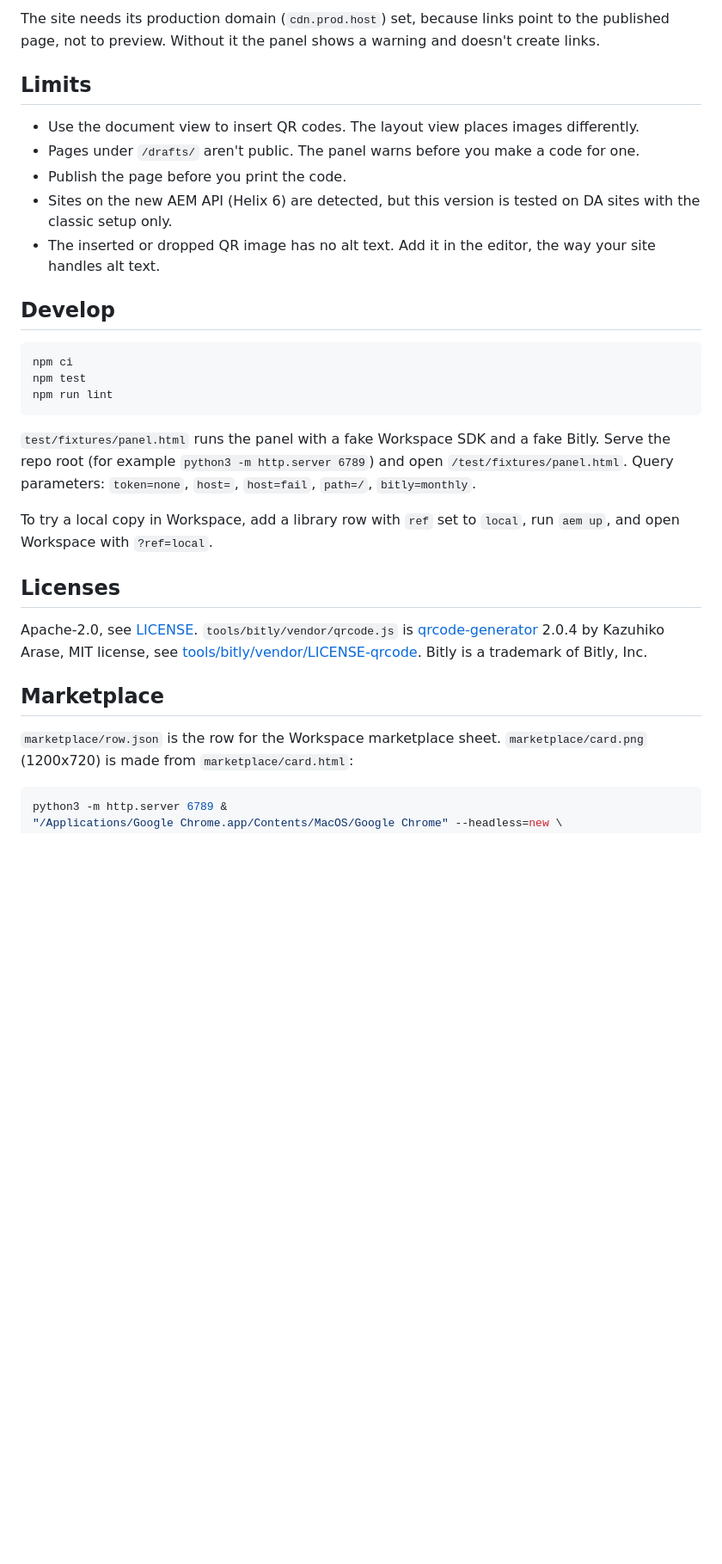
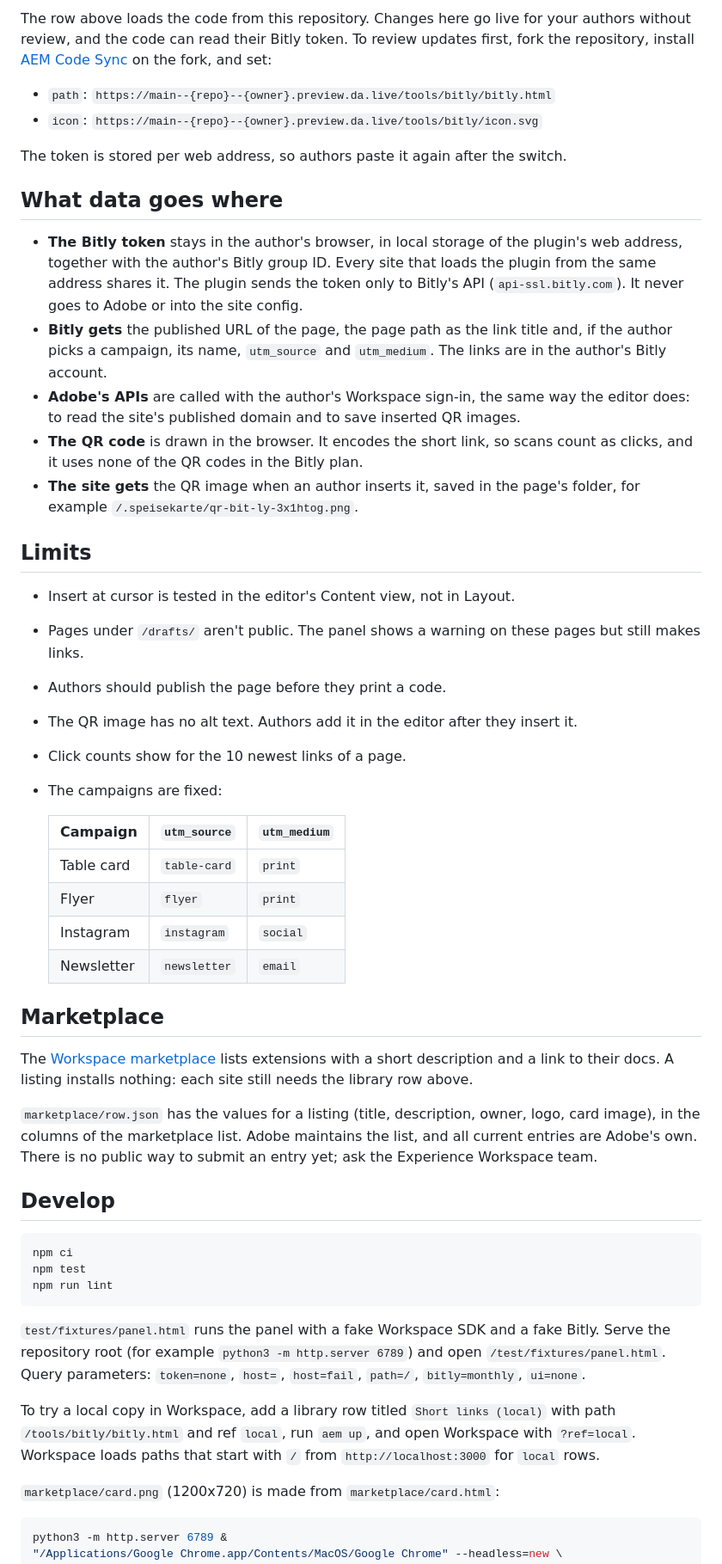
Before and after one commit to benpeter/ew-bitly, a Markdown page: README.md, the part around one of its changes. Shown at 86% size. GitHub-like rendering; blank space fills up the shorter version.

````diff
--- a/README.md
+++ b/README.md
@@ -47,16 +57,59 @@ Leave `experience` empty: the plugin runs in the side panel (`inline`).
 
-The site needs its production domain (`cdn.prod.host`) set, because links point to
-the published page, not to preview. Without it the panel shows a warning and
-doesn't create links.
+The row above loads the code from this repository. Changes here go live for your
+authors without review, and the code can read their Bitly token. To review updates
+first, fork the repository, install
+[AEM Code Sync](https://github.com/apps/aem-code-sync/installations/new) on the fork,
+and set:
+
+- `path`: `https://main--{repo}--{owner}.preview.da.live/tools/bitly/bitly.html`
+- `icon`: `https://main--{repo}--{owner}.preview.da.live/tools/bitly/icon.svg`
+
+The token is stored per web address, so authors paste it again after the switch.
+
+## What data goes where
+
+- **The Bitly token** stays in the author's browser, in local storage of the
+  plugin's web address, together with the author's Bitly group ID. Every site that
+  loads the plugin from the same address shares it. The plugin sends the token only
+  to Bitly's API (`api-ssl.bitly.com`). It never goes to Adobe or into the site
+  config.
+- **Bitly gets** the published URL of the page, the page path as the link title
+  and, if the author picks a campaign, its name, `utm_source` and `utm_medium`. The
+  links are in the author's Bitly account.
+- **Adobe's APIs** are called with the author's Workspace sign-in, the same way the
+  editor does: to read the site's published domain and to save inserted QR images.
+- **The QR code** is drawn in the browser. It encodes the short link, so scans count
+  as clicks, and it uses none of the QR codes in the Bitly plan.
+- **The site gets** the QR image when an author inserts it, saved in the page's
+  folder, for example `/.speisekarte/qr-bit-ly-3x1htog.png`.
 
 ## Limits
 
-- Use the document view to insert QR codes. The layout view places images differently.
-- Pages under `/drafts/` aren't public. The panel warns before you make a code for one.
-- Publish the page before you print the code.
-- Sites on the new AEM API (Helix 6) are detected, but this version is tested on DA
-  sites with the classic setup only.
-- The inserted or dropped QR image has no alt text. Add it in the editor, the way your site handles alt text.
+- Insert at cursor is tested in the editor's Content view, not in Layout.
+- Pages under `/drafts/` aren't public. The panel shows a warning on these pages but
+  still makes links.
+- Authors should publish the page before they print a code.
+- The QR image has no alt text. Authors add it in the editor after they insert it.
+- Click counts show for the 10 newest links of a page.
+- The campaigns are fixed:
+
+  | Campaign | `utm_source` | `utm_medium` |
+  |---|---|---|
+  | Table card | `table-card` | `print` |
+  | Flyer | `flyer` | `print` |
+  | Instagram | `instagram` | `social` |
+  | Newsletter | `newsletter` | `email` |
+
+## Marketplace
+
+The [Workspace marketplace](https://da.live/marketplace) lists extensions with a
+short description and a link to their docs. A listing installs nothing: each site
+still needs the library row above.
+
+`marketplace/row.json` has the values for a listing (title, description, owner,
+logo, card image), in the columns of the marketplace list. Adobe maintains the list,
+and all current entries are Adobe's own. There is no public way to submit an entry
+yet; ask the Experience Workspace team.
 
 ## Develop
 
@@ -66,24 +119,16 @@ npm test
 npm run lint
 ```
 
-`test/fixtures/panel.html` runs the panel with a fake Workspace SDK and a fake Bitly.
-Serve the repo root (for example `python3 -m http.server 6789`) and open
-`/test/fixtures/panel.html`. Query parameters: `token=none`, `host=`, `host=fail`,
-`path=/`, `bitly=monthly`.
+`test/fixtures/panel.html` runs the panel with a fake Workspace SDK and a fake
+Bitly. Serve the repository root (for example `python3 -m http.server 6789`) and
+open `/test/fixtures/panel.html`. Query parameters: `token=none`, `host=`,
+`host=fail`, `path=/`, `bitly=monthly`, `ui=none`.
 
-To try a local copy in Workspace, add a library row with `ref` set to `local`,
-run `aem up`, and open Workspace with `?ref=local`.
+To try a local copy in Workspace, add a library row titled `Short links (local)`
+with path `/tools/bitly/bitly.html` and ref `local`, run `aem up`, and open Workspace
+with `?ref=local`. Workspace loads paths that start with `/` from
+`http://localhost:3000` for `local` rows.
 
-## Licenses
-
-Apache-2.0, see [LICENSE](LICENSE). `tools/bitly/vendor/qrcode.js` is
-[qrcode-generator](https://github.com/kazuhikoarase/qrcode-generator) 2.0.4 by
-Kazuhiko Arase, MIT license, see [tools/bitly/vendor/LICENSE-qrcode](tools/bitly/vendor/LICENSE-qrcode).
-Bitly is a trademark of Bitly, Inc.
-
-## Marketplace
-
-`marketplace/row.json` is the row for the Workspace marketplace sheet.
 `marketplace/card.png` (1200x720) is made from `marketplace/card.html`:
 
 ```sh
````
Also changed, not shown: other parts of README.md (+50 -35 lines), docs/authors.md (added, +82 -0 lines), docs/img/connect.png (added), docs/img/draft-and-insert.png (added), docs/img/qr-code.png (added), docs/img/remove-token.png (added), docs/img/workspace.png (added), marketplace/card.png, 2 other files.
